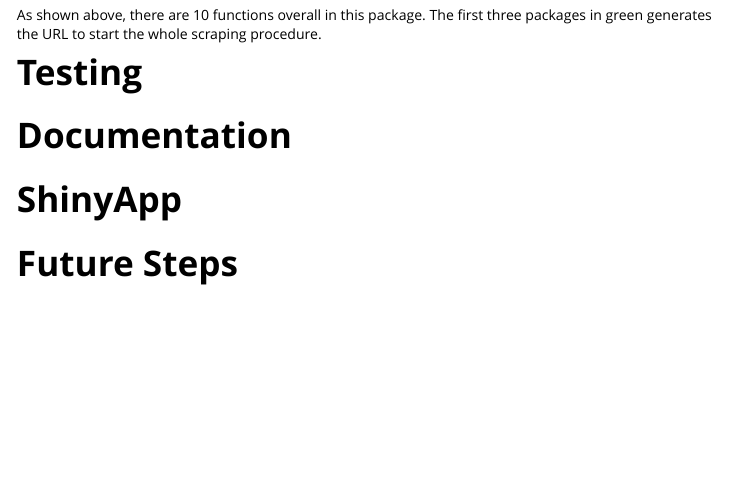
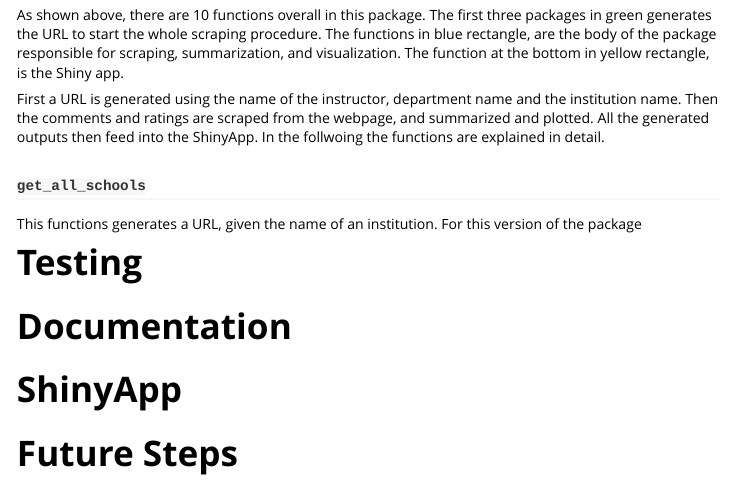
Before and after one commit to YuhangTom/ProfRate, an R Markdown document (vignettes/ProfRate-in-detail.Rmd): the page in a window 1100 px wide, from 1130 px down. Rendered offline with R 4.5, knitr and Pandoc, with nearby package versions.

Commit message:
Flowchart Explanation

```diff
--- a/vignettes/ProfRate-in-detail.Rmd
+++ b/vignettes/ProfRate-in-detail.Rmd
@@ -80,7 +80,19 @@ First, we explain the flowchart of our functions and how they work with each oth
 
 ![Flowchart of the functions in ProfRate Package](../man/figures/Functions.jpg)
 
-As shown above, there are 10 functions overall in this package. The first three packages in green generates the URL to start the whole scraping procedure.
+As shown above, there are 10 functions overall in this package. The first three packages in green generates the URL to start the whole scraping procedure. The functions in blue rectangle, are the body of the package responsible for scraping, summarization, and visualization. The function at the bottom in yellow rectangle, is the Shiny app.
+
+First a URL is generated using the name of the instructor, department name and the institution name. Then the comments and ratings are scraped from the webpage, and summarized and plotted. All the generated outputs then feed into the ShinyApp. In the follwoing the functions are explained in detail.\
+
+
+
+### `get_all_schools`
+This functions generates a URL, given the name of an institution. For this version of the package
+
+
+
+
+
 
 
 # Testing
```
